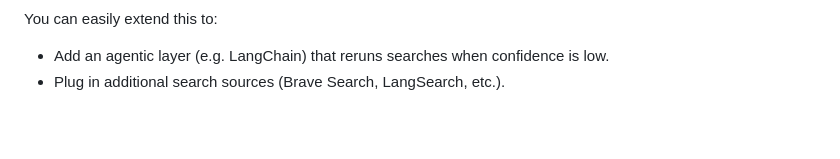
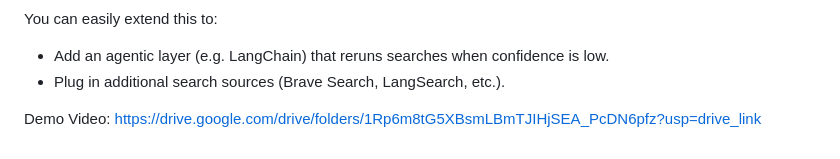
Before and after one commit to Jibran-hh/ValidPersonFinderTool, a Markdown page: README.md, the part around the change. Rendered like a GitHub page; blank space fills up the shorter version.

```diff
--- a/README.md
+++ b/README.md
@@ -117,3 +117,7 @@ You can easily extend this to:
 
 - Add an agentic layer (e.g. LangChain) that reruns searches when confidence is low.
 - Plug in additional search sources (Brave Search, LangSearch, etc.).
+
+
+Demo Video:
+https://drive.google.com/drive/folders/1Rp6m8tG5XBsmLBmTJIHjSEA_PcDN6pfz?usp=drive_link
```
